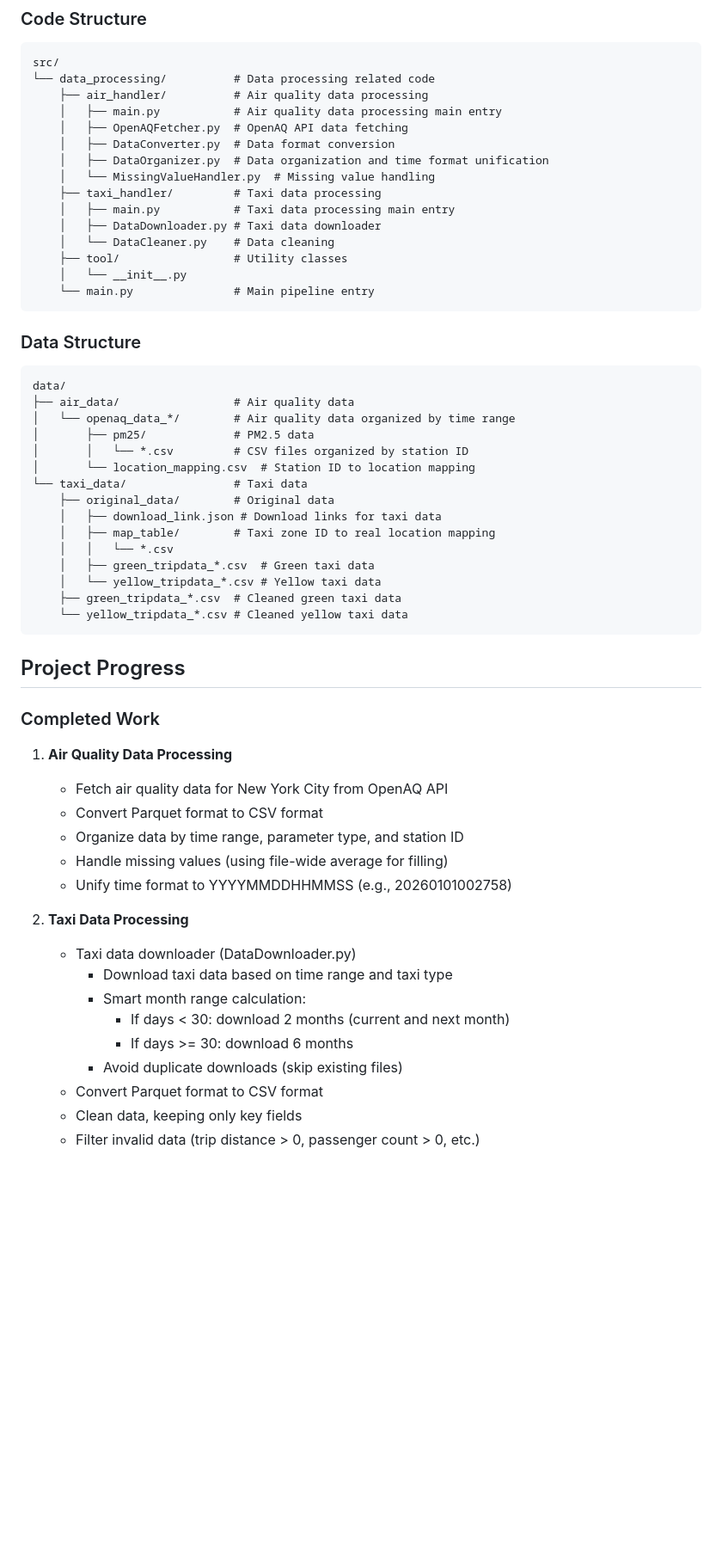
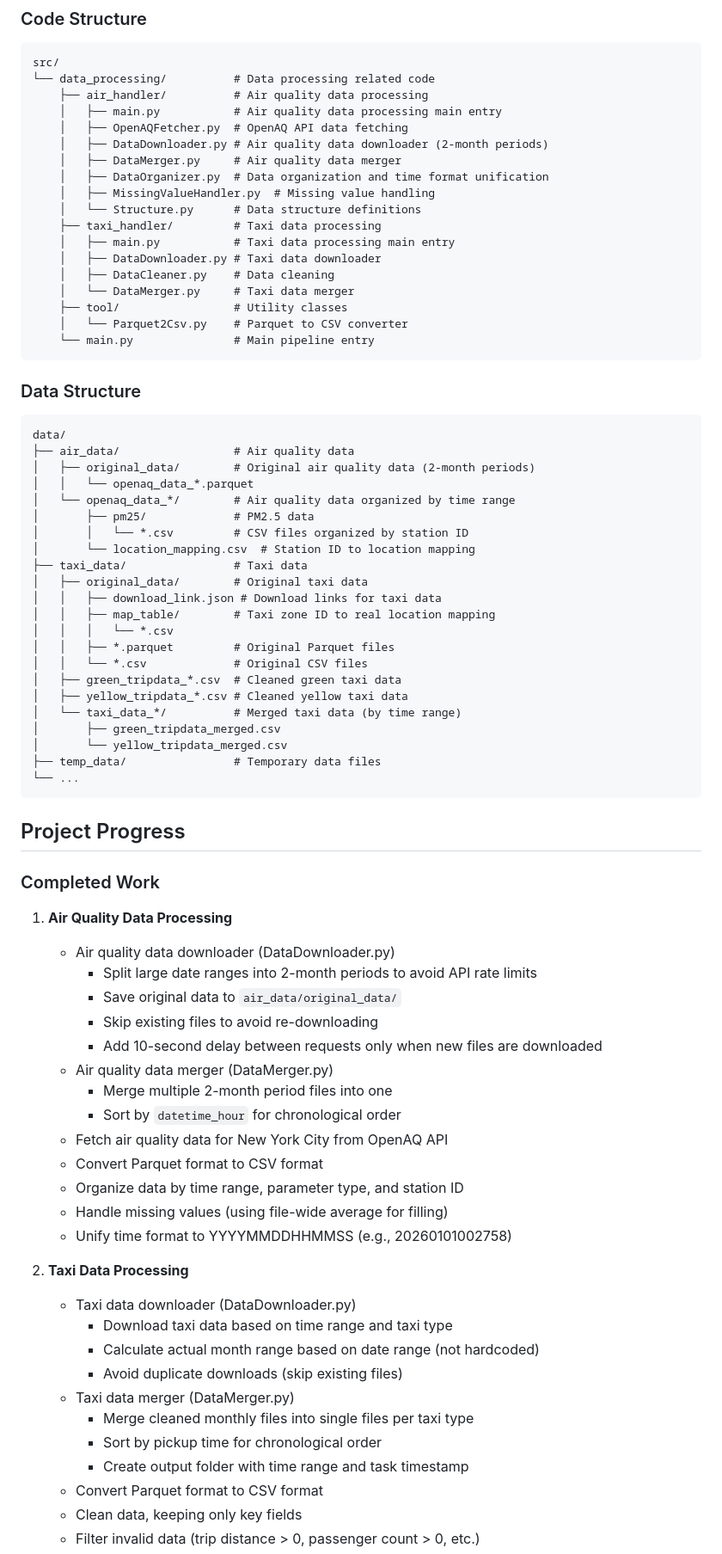
Before and after one commit to roryror/CUHKSZ-DDA3003-transport-air-visualization, a Markdown page: src/data_processing/README.md, the part around one of its changes. Shown at 86% size. Drawn GitHub-style; blank space fills up the shorter version.

````diff
--- a/src/data_processing/README.md
+++ b/src/data_processing/README.md
@@ -12,15 +12,18 @@ src/
     ├── air_handler/          # Air quality data processing
     │   ├── main.py           # Air quality data processing main entry
     │   ├── OpenAQFetcher.py  # OpenAQ API data fetching
-    │   ├── DataConverter.py  # Data format conversion
+    │   ├── DataDownloader.py # Air quality data downloader (2-month periods)
+    │   ├── DataMerger.py     # Air quality data merger
     │   ├── DataOrganizer.py  # Data organization and time format unification
-    │   └── MissingValueHandler.py  # Missing value handling
+    │   ├── MissingValueHandler.py  # Missing value handling
+    │   └── Structure.py      # Data structure definitions
     ├── taxi_handler/         # Taxi data processing
     │   ├── main.py           # Taxi data processing main entry
     │   ├── DataDownloader.py # Taxi data downloader
-    │   └── DataCleaner.py    # Data cleaning
+    │   ├── DataCleaner.py    # Data cleaning
+    │   └── DataMerger.py     # Taxi data merger
     ├── tool/                 # Utility classes
-    │   └── __init__.py
+    │   └── Parquet2Csv.py    # Parquet to CSV converter
     └── main.py               # Main pipeline entry
 ```
 
@@ -28,25 +31,40 @@ src/
 ```
 data/
 ├── air_data/                 # Air quality data
+│   ├── original_data/        # Original air quality data (2-month periods)
+│   │   └── openaq_data_*.parquet
 │   └── openaq_data_*/        # Air quality data organized by time range
 │       ├── pm25/             # PM2.5 data
 │       │   └── *.csv         # CSV files organized by station ID
 │       └── location_mapping.csv  # Station ID to location mapping
-└── taxi_data/                # Taxi data
-    ├── original_data/        # Original data
-    │   ├── download_link.json # Download links for taxi data
-    │   ├── map_table/        # Taxi zone ID to real location mapping
-    │   │   └── *.csv
-    │   ├── green_tripdata_*.csv  # Green taxi data
-    │   └── yellow_tripdata_*.csv # Yellow taxi data
-    ├── green_tripdata_*.csv  # Cleaned green taxi data
-    └── yellow_tripdata_*.csv # Cleaned yellow taxi data
+├── taxi_data/                # Taxi data
+│   ├── original_data/        # Original taxi data
+│   │   ├── download_link.json # Download links for taxi data
+│   │   ├── map_table/        # Taxi zone ID to real location mapping
+│   │   │   └── *.csv
+│   │   ├── *.parquet         # Original Parquet files
+│   │   └── *.csv             # Original CSV files
+│   ├── green_tripdata_*.csv  # Cleaned green taxi data
+│   ├── yellow_tripdata_*.csv # Cleaned yellow taxi data
+│   └── taxi_data_*/          # Merged taxi data (by time range)
+│       ├── green_tripdata_merged.csv
+│       └── yellow_tripdata_merged.csv
+├── temp_data/                # Temporary data files
+└── ...
 ```
 
 ## Project Progress
 
 ### Completed Work
 1. **Air Quality Data Processing**
+   - Air quality data downloader (DataDownloader.py)
+     - Split large date ranges into 2-month periods to avoid API rate limits
+     - Save original data to `air_data/original_data/`
+     - Skip existing files to avoid re-downloading
+     - Add 10-second delay between requests only when new files are downloaded
+   - Air quality data merger (DataMerger.py)
+     - Merge multiple 2-month period files into one
+     - Sort by `datetime_hour` for chronological order
    - Fetch air quality data for New York City from OpenAQ API
    - Convert Parquet format to CSV format
    - Organize data by time range, parameter type, and station ID
@@ -56,10 +74,12 @@ data/
 2. **Taxi Data Processing**
    - Taxi data downloader (DataDownloader.py)
      - Download taxi data based on time range and taxi type
-     - Smart month range calculation:
-       - If days < 30: download 2 months (current and next month)
-       - If days >= 30: download 6 months
+     - Calculate actual month range based on date range (not hardcoded)
      - Avoid duplicate downloads (skip existing files)
+   - Taxi data merger (DataMerger.py)
+     - Merge cleaned monthly files into single files per taxi type
+     - Sort by pickup time for chronological order
+     - Create output folder with time range and task timestamp
    - Convert Parquet format to CSV format
    - Clean data, keeping only key fields
    - Filter invalid data (trip distance > 0, passenger count > 0, etc.)
````
Also changed, not shown: other parts of src/data_processing/README.md (+13 -2 lines).
